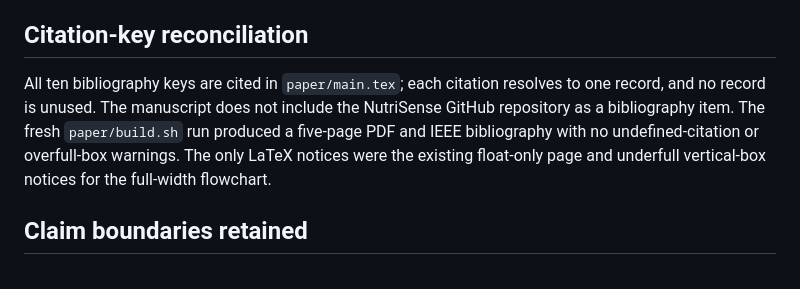
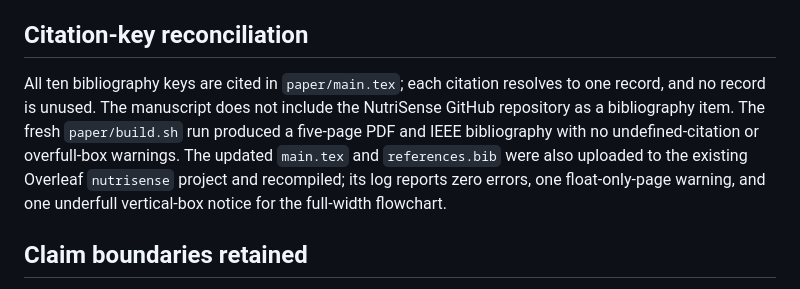
Before and after one commit to Lion4467cat/NutriSense, a Markdown page: specs/001-ieee-conference-paper/citation-audit.md, the part around the change. Rendered like a GitHub page.

Commit message:
Record hosted citation audit verification

```diff
--- a/specs/001-ieee-conference-paper/citation-audit.md
+++ b/specs/001-ieee-conference-paper/citation-audit.md
@@ -27,7 +27,7 @@
 
 ## Citation-key reconciliation
 
-All ten bibliography keys are cited in `paper/main.tex`; each citation resolves to one record, and no record is unused. The manuscript does not include the NutriSense GitHub repository as a bibliography item. The fresh `paper/build.sh` run produced a five-page PDF and IEEE bibliography with no undefined-citation or overfull-box warnings. The only LaTeX notices were the existing float-only page and underfull vertical-box notices for the full-width flowchart.
+All ten bibliography keys are cited in `paper/main.tex`; each citation resolves to one record, and no record is unused. The manuscript does not include the NutriSense GitHub repository as a bibliography item. The fresh `paper/build.sh` run produced a five-page PDF and IEEE bibliography with no undefined-citation or overfull-box warnings. The updated `main.tex` and `references.bib` were also uploaded to the existing Overleaf `nutrisense` project and recompiled; its log reports zero errors, one float-only-page warning, and one underfull vertical-box notice for the full-width flowchart.
 
 ## Claim boundaries retained
 
```
Also changed, not shown: specs/001-ieee-conference-paper/quickstart.md (+1 -1 lines), specs/001-ieee-conference-paper/tasks.md (+1 -1 lines).
